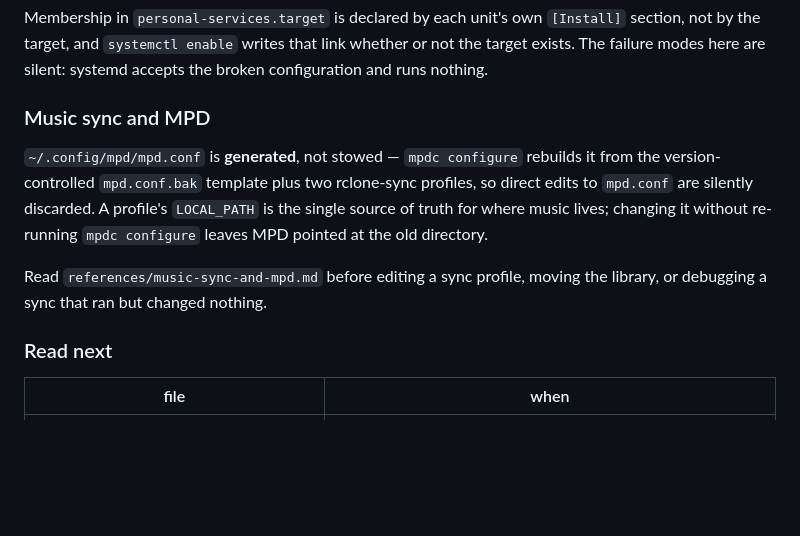
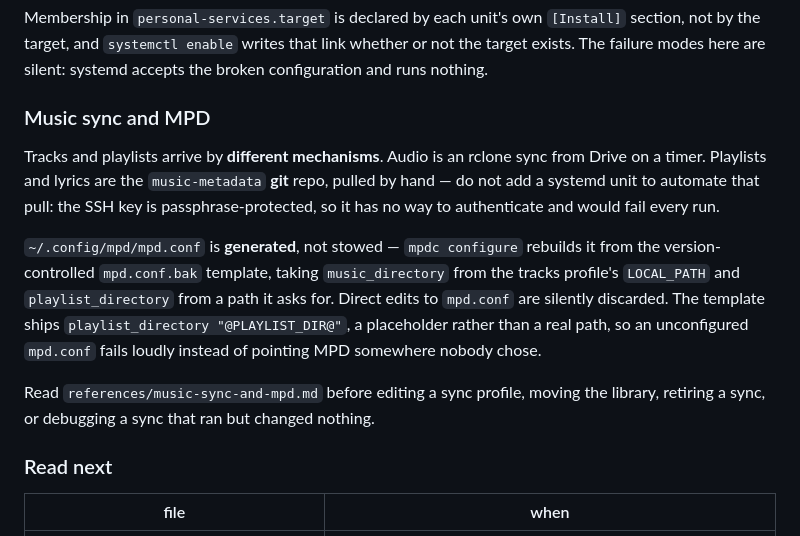
Before and after one commit to susamn/aistuff, a Markdown page: skills/dotfiles-management/SKILL.md, the part around the change. Rendered like a GitHub page; blank space fills up the shorter version.

Commit message:
Adding the change for mpd configure. Playlists now come from github not google drive

```diff
--- a/skills/dotfiles-management/SKILL.md
+++ b/skills/dotfiles-management/SKILL.md
@@ -158,14 +158,21 @@ accepts the broken configuration and runs nothing.
 
 ### Music sync and MPD
 
+Tracks and playlists arrive by **different mechanisms**. Audio is an rclone sync
+from Drive on a timer. Playlists and lyrics are the `music-metadata` **git** repo,
+pulled by hand — do not add a systemd unit to automate that pull: the SSH key is
+passphrase-protected, so it has no way to authenticate and would fail every run.
+
 `~/.config/mpd/mpd.conf` is **generated**, not stowed — `mpdc configure` rebuilds
-it from the version-controlled `mpd.conf.bak` template plus two rclone-sync
-profiles, so direct edits to `mpd.conf` are silently discarded. A profile's
-`LOCAL_PATH` is the single source of truth for where music lives; changing it
-without re-running `mpdc configure` leaves MPD pointed at the old directory.
+it from the version-controlled `mpd.conf.bak` template, taking `music_directory`
+from the tracks profile's `LOCAL_PATH` and `playlist_directory` from a path it
+asks for. Direct edits to `mpd.conf` are silently discarded. The template ships
+`playlist_directory "@PLAYLIST_DIR@"`, a placeholder rather than a real path, so
+an unconfigured `mpd.conf` fails loudly instead of pointing MPD somewhere nobody
+chose.
 
 Read `references/music-sync-and-mpd.md` before editing a sync profile, moving the
-library, or debugging a sync that ran but changed nothing.
+library, retiring a sync, or debugging a sync that ran but changed nothing.
 
 ### Read next
 
```
Also changed, not shown: 1 other file.
